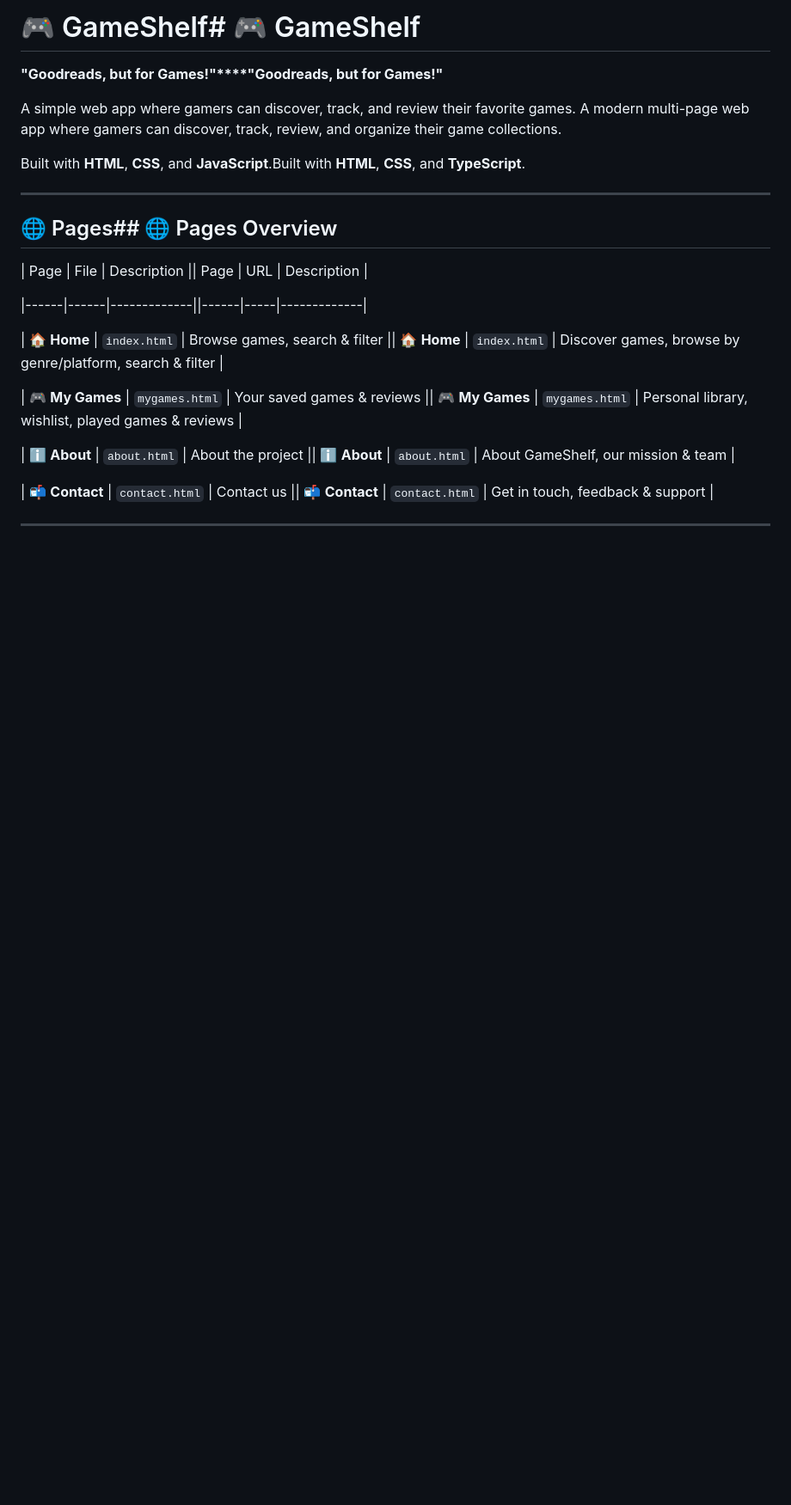
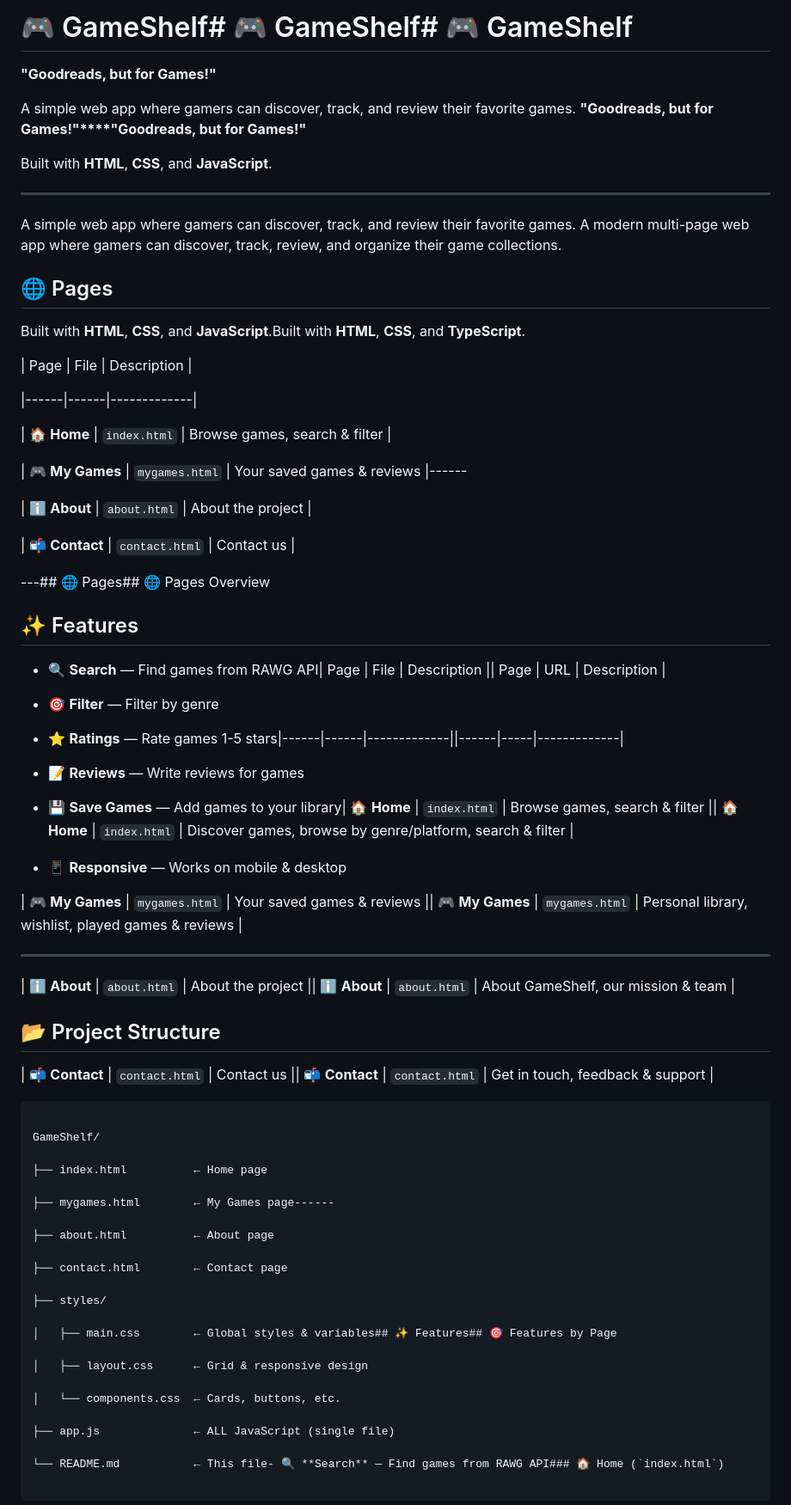
Before and after one commit to AyushDiyundi/GameShelf, a Markdown page: README.md, the part around one of its changes. Shown at 86% size. GitHub-like rendering; blank space fills up the shorter version.

````diff
--- a/README.md
+++ b/README.md
@@ -1,37 +1,92 @@
-# 🎮 GameShelf# 🎮 GameShelf
+# 🎮 GameShelf# 🎮 GameShelf# 🎮 GameShelf
 
 
 
-**"Goodreads, but for Games!"****"Goodreads, but for Games!"**
+**"Goodreads, but for Games!"**
 
 
 
+A simple web app where gamers can discover, track, and review their favorite games.  **"Goodreads, but for Games!"****"Goodreads, but for Games!"**
+
+Built with **HTML**, **CSS**, and **JavaScript**.
+
+
+
+---
+
 A simple web app where gamers can discover, track, and review their favorite games.  A modern multi-page web app where gamers can discover, track, review, and organize their game collections.
+
+## 🌐 Pages
 
 Built with **HTML**, **CSS**, and **JavaScript**.Built with **HTML**, **CSS**, and **TypeScript**.
 
+| Page | File | Description |
 
+|------|------|-------------|
 
-------
+| 🏠 **Home** | `index.html` | Browse games, search & filter |
+
+| 🎮 **My Games** | `mygames.html` | Your saved games & reviews |------
+
+| ℹ️ **About** | `about.html` | About the project |
+
+| 📬 **Contact** | `contact.html` | Contact us |
 
 
 
-## 🌐 Pages## 🌐 Pages Overview
+---## 🌐 Pages## 🌐 Pages Overview
 
 
 
-| Page | File | Description || Page | URL | Description |
+## ✨ Features
 
-|------|------|-------------||------|-----|-------------|
 
-| 🏠 **Home** | `index.html` | Browse games, search & filter || 🏠 **Home** | `index.html` | Discover games, browse by genre/platform, search & filter |
+
+- 🔍 **Search** — Find games from RAWG API| Page | File | Description || Page | URL | Description |
+
+- 🎯 **Filter** — Filter by genre
+
+- ⭐ **Ratings** — Rate games 1-5 stars|------|------|-------------||------|-----|-------------|
+
+- 📝 **Reviews** — Write reviews for games
+
+- 💾 **Save Games** — Add games to your library| 🏠 **Home** | `index.html` | Browse games, search & filter || 🏠 **Home** | `index.html` | Discover games, browse by genre/platform, search & filter |
+
+- 📱 **Responsive** — Works on mobile & desktop
 
 | 🎮 **My Games** | `mygames.html` | Your saved games & reviews || 🎮 **My Games** | `mygames.html` | Personal library, wishlist, played games & reviews |
 
+---
+
 | ℹ️ **About** | `about.html` | About the project || ℹ️ **About** | `about.html` | About GameShelf, our mission & team |
+
+## 📂 Project Structure
 
 | 📬 **Contact** | `contact.html` | Contact us || 📬 **Contact** | `contact.html` | Get in touch, feedback & support |
 
+```
 
+GameShelf/
 
-------
+├── index.html          ← Home page
+
+├── mygames.html        ← My Games page------
+
+├── about.html          ← About page
+
+├── contact.html        ← Contact page
+
+├── styles/
+
+│   ├── main.css        ← Global styles & variables## ✨ Features## 🎯 Features by Page
+
+│   ├── layout.css      ← Grid & responsive design
+
+│   └── components.css  ← Cards, buttons, etc.
+
+├── app.js              ← ALL JavaScript (single file)
+
+└── README.md           ← This file- 🔍 **Search** — Find games from RAWG API### 🏠 Home (`index.html`)
+
+```
+
````
Also changed, not shown: other parts of README.md (+152 -56 lines).
